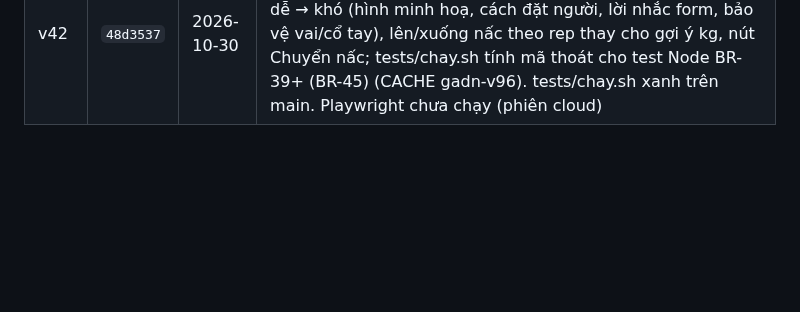
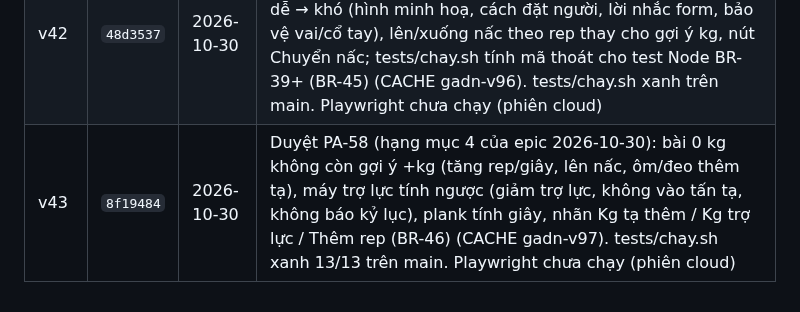
Before and after one commit to hoangtourguide0507-create/giao-an-dia-nguc, a Markdown page: docs/adr/0001-bo-nhanh-moc.md, the part around the change. Rendered like a GitHub page; blank space fills up the shorter version.

Commit message:
Mốc v43: Duyệt PA-58 vào bảng ADR 0001, epic ghi đã duyệt
Co-Authored-By: Claude Opus 5.5 <noreply@anthropic.com>
Claude-Session: https://claude.ai/code/session_01CVykSJgNZ9X7tNpuGJCMjU

```diff
--- a/docs/adr/0001-bo-nhanh-moc.md
+++ b/docs/adr/0001-bo-nhanh-moc.md
@@ -66,3 +66,4 @@ Mỗi lần chủ repo duyệt một PA, mốc được lưu bằng một nhánh
 | v40 | `5c0d010` | 2026-10-30 | Duyệt PA-55 (epic 2026-10-30, sửa lỗi): hết giờ nghỉ sau set cuối của bài báo "Sang bài tiếp: <bài kế> · set 1", nút Sang bài tiếp mở luôn bài đó; xong drop set cuối cũng nghỉ; xong hết bài không bật nghỉ (BR-43) (CACHE gadn-v94). tests/chay.sh xanh trên main. Playwright chưa chạy (phiên cloud; nên chạy rest, notify, session) |
 | v41 | `bf18aa8` | 2026-10-30 | Duyệt PA-56 (hạng mục 2 của epic 2026-10-30): bỏ ô Nấc tạ của máy (tự theo dụng cụ), mức tăng theo 2-for-2 (thân trên +2,5, tạ đơn +2/tay, chân +5 khi ≥ 40 kg, ≤ 10%), nhãn ngắn Nên tăng tạ · +5 kg / Giữ mức tạ / Nên giảm tạ…, Tiến độ ghi "chưa so được" (BR-44) (CACHE gadn-v95). tests/chay.sh xanh trên main. Playwright chưa chạy; cần sửa plan.spec (122–123, 168–171), progress.spec (162) |
 | v42 | `48d3537` | 2026-10-30 | Duyệt PA-57 (hạng mục 3 của epic 2026-10-30): giáo án tại nhà không dụng cụ 3 buổi A/B/C, 10 họ bài tự trọng có nấc dễ → khó (hình minh hoạ, cách đặt người, lời nhắc form, bảo vệ vai/cổ tay), lên/xuống nấc theo rep thay cho gợi ý kg, nút Chuyển nấc; tests/chay.sh tính mã thoát cho test Node BR-39+ (BR-45) (CACHE gadn-v96). tests/chay.sh xanh trên main. Playwright chưa chạy (phiên cloud) |
+| v43 | `8f19484` | 2026-10-30 | Duyệt PA-58 (hạng mục 4 của epic 2026-10-30): bài 0 kg không còn gợi ý +kg (tăng rep/giây, lên nấc, ôm/đeo thêm tạ), máy trợ lực tính ngược (giảm trợ lực, không vào tấn tạ, không báo kỷ lục), plank tính giây, nhãn Kg tạ thêm / Kg trợ lực / Thêm rep (BR-46) (CACHE gadn-v97). tests/chay.sh xanh 13/13 trên main. Playwright chưa chạy (phiên cloud) |
```
Also changed, not shown: docs/epics/2026-10-30.md (+1 -1 lines).
